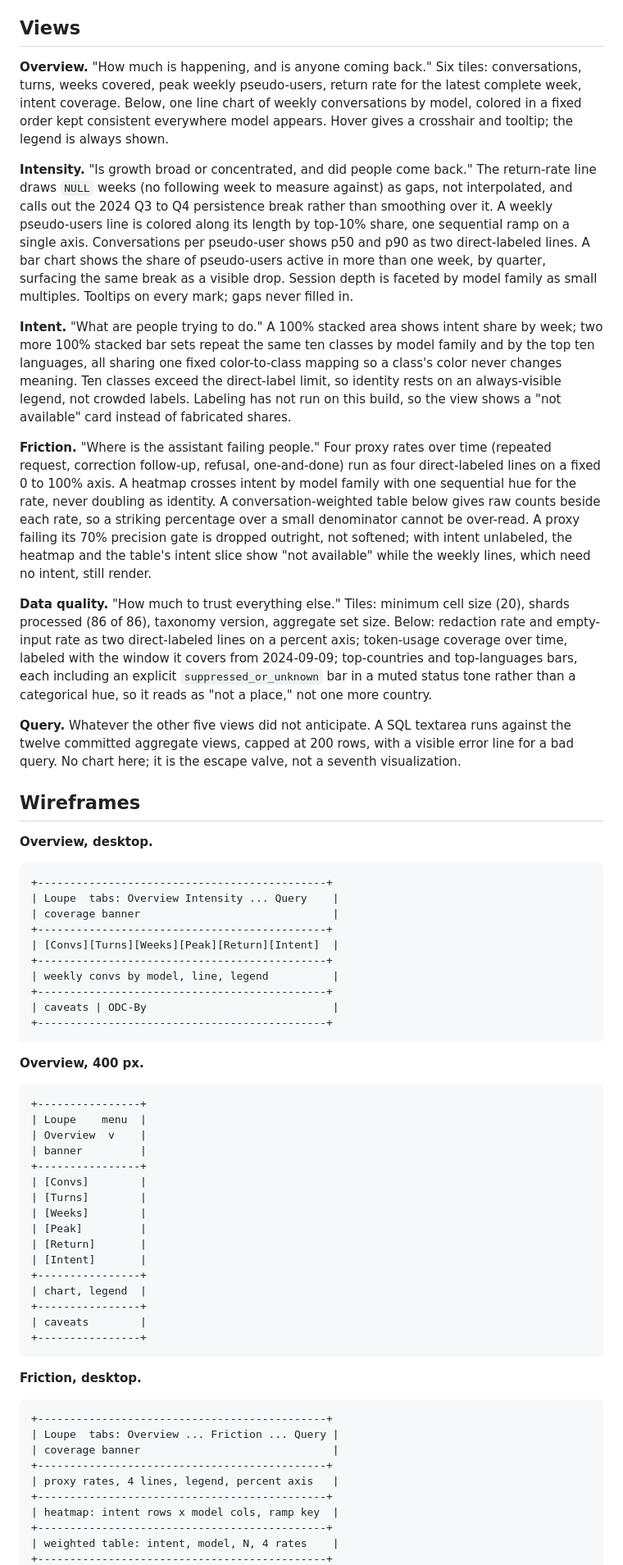
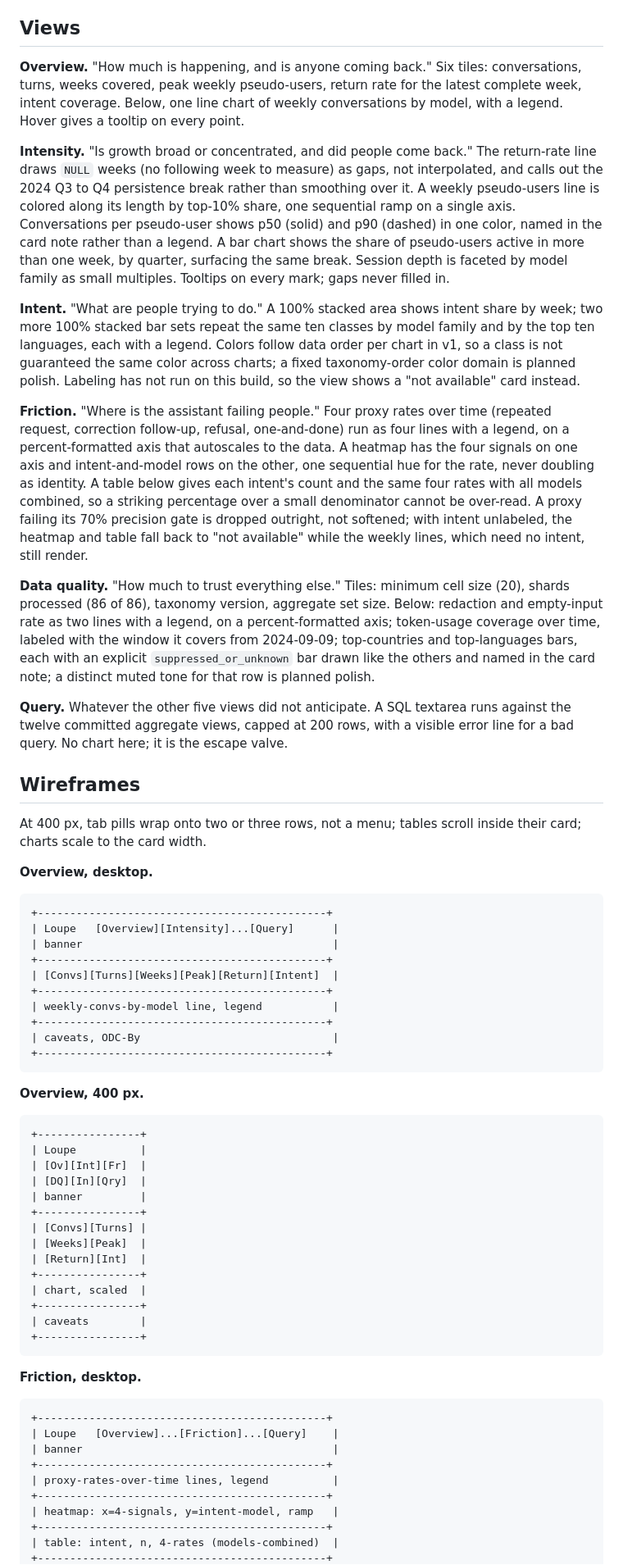
Before and after one commit to rsm-sdeenadayalan/wildchat-analytics, a Markdown page: docs/pm/06-dashboard-design.md, the part around one of its changes. Shown at 82% size. GitHub-like rendering.

Commit message:
Dashboard design: describe the build as it is; roadmap: R12 citation and polish item

````diff
--- a/docs/pm/06-dashboard-design.md
+++ b/docs/pm/06-dashboard-design.md
@@ -17,49 +17,49 @@ Priya, the PM persona from the PRD, opens the dashboard on a Monday morning with
 
 ## Views
 
-**Overview.** "How much is happening, and is anyone coming back." Six tiles: conversations, turns, weeks covered, peak weekly pseudo-users, return rate for the latest complete week, intent coverage. Below, one line chart of weekly conversations by model, colored in a fixed order kept consistent everywhere model appears. Hover gives a crosshair and tooltip; the legend is always shown.
+**Overview.** "How much is happening, and is anyone coming back." Six tiles: conversations, turns, weeks covered, peak weekly pseudo-users, return rate for the latest complete week, intent coverage. Below, one line chart of weekly conversations by model, with a legend. Hover gives a tooltip on every point.
 
-**Intensity.** "Is growth broad or concentrated, and did people come back." The return-rate line draws `NULL` weeks (no following week to measure against) as gaps, not interpolated, and calls out the 2024 Q3 to Q4 persistence break rather than smoothing over it. A weekly pseudo-users line is colored along its length by top-10% share, one sequential ramp on a single axis. Conversations per pseudo-user shows p50 and p90 as two direct-labeled lines. A bar chart shows the share of pseudo-users active in more than one week, by quarter, surfacing the same break as a visible drop. Session depth is faceted by model family as small multiples. Tooltips on every mark; gaps never filled in.
+**Intensity.** "Is growth broad or concentrated, and did people come back." The return-rate line draws `NULL` weeks (no following week to measure) as gaps, not interpolated, and calls out the 2024 Q3 to Q4 persistence break rather than smoothing over it. A weekly pseudo-users line is colored along its length by top-10% share, one sequential ramp on a single axis. Conversations per pseudo-user shows p50 (solid) and p90 (dashed) in one color, named in the card note rather than a legend. A bar chart shows the share of pseudo-users active in more than one week, by quarter, surfacing the same break. Session depth is faceted by model family as small multiples. Tooltips on every mark; gaps never filled in.
 
-**Intent.** "What are people trying to do." A 100% stacked area shows intent share by week; two more 100% stacked bar sets repeat the same ten classes by model family and by the top ten languages, all sharing one fixed color-to-class mapping so a class's color never changes meaning. Ten classes exceed the direct-label limit, so identity rests on an always-visible legend, not crowded labels. Labeling has not run on this build, so the view shows a "not available" card instead of fabricated shares.
+**Intent.** "What are people trying to do." A 100% stacked area shows intent share by week; two more 100% stacked bar sets repeat the same ten classes by model family and by the top ten languages, each with a legend. Colors follow data order per chart in v1, so a class is not guaranteed the same color across charts; a fixed taxonomy-order color domain is planned polish. Labeling has not run on this build, so the view shows a "not available" card instead.
 
-**Friction.** "Where is the assistant failing people." Four proxy rates over time (repeated request, correction follow-up, refusal, one-and-done) run as four direct-labeled lines on a fixed 0 to 100% axis. A heatmap crosses intent by model family with one sequential hue for the rate, never doubling as identity. A conversation-weighted table below gives raw counts beside each rate, so a striking percentage over a small denominator cannot be over-read. A proxy failing its 70% precision gate is dropped outright, not softened; with intent unlabeled, the heatmap and the table's intent slice show "not available" while the weekly lines, which need no intent, still render.
+**Friction.** "Where is the assistant failing people." Four proxy rates over time (repeated request, correction follow-up, refusal, one-and-done) run as four lines with a legend, on a percent-formatted axis that autoscales to the data. A heatmap has the four signals on one axis and intent-and-model rows on the other, one sequential hue for the rate, never doubling as identity. A table below gives each intent's count and the same four rates with all models combined, so a striking percentage over a small denominator cannot be over-read. A proxy failing its 70% precision gate is dropped outright, not softened; with intent unlabeled, the heatmap and table fall back to "not available" while the weekly lines, which need no intent, still render.
 
-**Data quality.** "How much to trust everything else." Tiles: minimum cell size (20), shards processed (86 of 86), taxonomy version, aggregate set size. Below: redaction rate and empty-input rate as two direct-labeled lines on a percent axis; token-usage coverage over time, labeled with the window it covers from 2024-09-09; top-countries and top-languages bars, each including an explicit `suppressed_or_unknown` bar in a muted status tone rather than a categorical hue, so it reads as "not a place," not one more country.
+**Data quality.** "How much to trust everything else." Tiles: minimum cell size (20), shards processed (86 of 86), taxonomy version, aggregate set size. Below: redaction and empty-input rate as two lines with a legend, on a percent-formatted axis; token-usage coverage over time, labeled with the window it covers from 2024-09-09; top-countries and top-languages bars, each with an explicit `suppressed_or_unknown` bar drawn like the others and named in the card note; a distinct muted tone for that row is planned polish.
 
-**Query.** Whatever the other five views did not anticipate. A SQL textarea runs against the twelve committed aggregate views, capped at 200 rows, with a visible error line for a bad query. No chart here; it is the escape valve, not a seventh visualization.
+**Query.** Whatever the other five views did not anticipate. A SQL textarea runs against the twelve committed aggregate views, capped at 200 rows, with a visible error line for a bad query. No chart here; it is the escape valve.
 
 ## Wireframes
+
+At 400 px, tab pills wrap onto two or three rows, not a menu; tables scroll inside their card; charts scale to the card width.
 
 **Overview, desktop.**
 ```
 +---------------------------------------------+
-| Loupe  tabs: Overview Intensity ... Query    |
-| coverage banner                              |
+| Loupe   [Overview][Intensity]...[Query]      |
+| banner                                       |
 +---------------------------------------------+
 | [Convs][Turns][Weeks][Peak][Return][Intent]  |
 +---------------------------------------------+
-| weekly convs by model, line, legend          |
+| weekly-convs-by-model line, legend           |
 +---------------------------------------------+
-| caveats | ODC-By                             |
+| caveats, ODC-By                              |
 +---------------------------------------------+
 ```
 
 **Overview, 400 px.**
 ```
 +----------------+
-| Loupe    menu  |
-| Overview  v    |
+| Loupe          |
+| [Ov][Int][Fr]  |
+| [DQ][In][Qry]  |
 | banner         |
 +----------------+
-| [Convs]        |
-| [Turns]        |
-| [Weeks]        |
-| [Peak]         |
-| [Return]       |
-| [Intent]       |
+| [Convs][Turns] |
+| [Weeks][Peak]  |
+| [Return][Int]  |
 +----------------+
-| chart, legend  |
+| chart, scaled  |
 +----------------+
 | caveats        |
 +----------------+
@@ -68,12 +68,12 @@ Priya, the PM persona from the PRD, opens the dashboard on a Monday morning with
 **Friction, desktop.**
 ```
 +---------------------------------------------+
-| Loupe  tabs: Overview ... Friction ... Query |
-| coverage banner                              |
+| Loupe   [Overview]...[Friction]...[Query]    |
+| banner                                       |
 +---------------------------------------------+
-| proxy rates, 4 lines, legend, percent axis   |
+| proxy-rates-over-time lines, legend          |
 +---------------------------------------------+
-| heatmap: intent rows x model cols, ramp key  |
+| heatmap: x=4-signals, y=intent-model, ramp   |
 +---------------------------------------------+
-| weighted table: intent, model, N, 4 rates    |
+| table: intent, n, 4-rates (models-combined)  |
 +---------------------------------------------+
````
Also changed, not shown: other parts of docs/pm/06-dashboard-design.md (+8 -8 lines), docs/pm/05-roadmap.md (+8 -9 lines).
